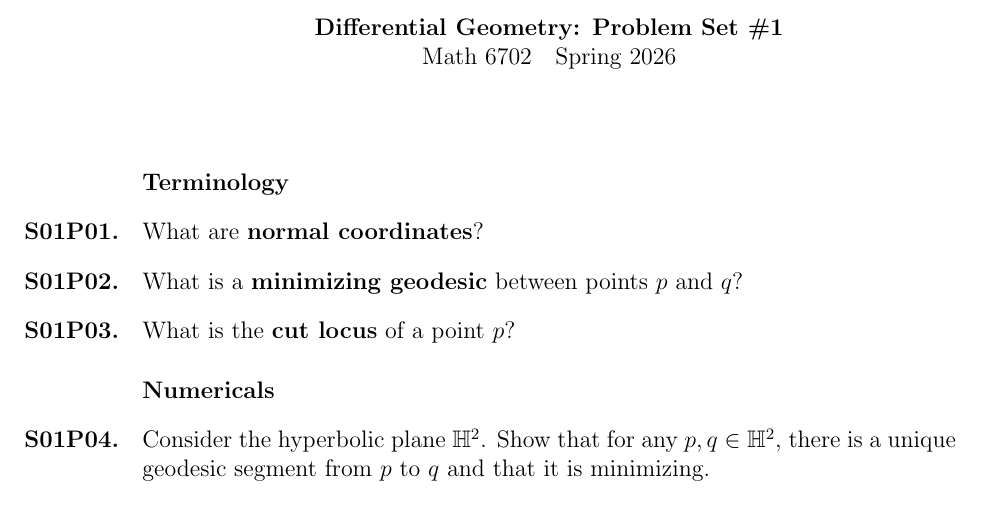
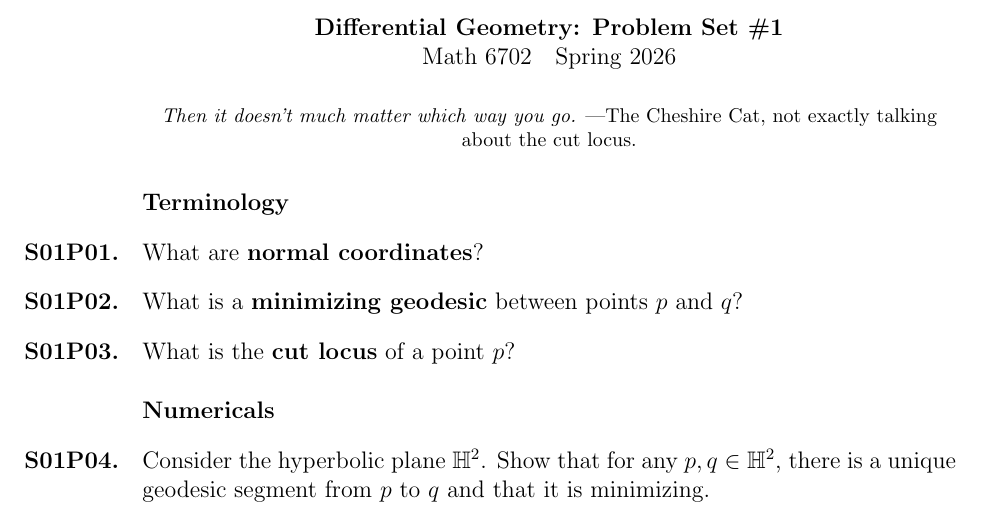
Before and after one commit to kisonecat/math6702, a LaTeX problem sheet (problem-sets/set02.tex): part of page 1 of 2, cut so that both start at the same text. Compiled offline with pdfLaTeX.

Commit message:
added epigraph

```diff
--- a/problem-sets/set02.tex
+++ b/problem-sets/set02.tex
@@ -8,6 +8,8 @@
 \maketitle
 
 \begin{inspiration}
+  Then it doesn't much matter which way you go.
+  \byline{The Cheshire Cat, not exactly talking about the cut locus.}
 \end{inspiration}
 
 \section{Terminology}
```
